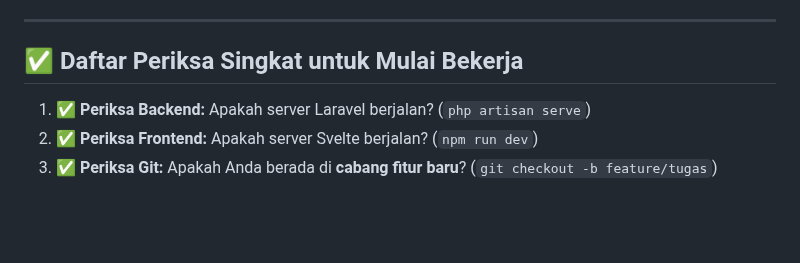
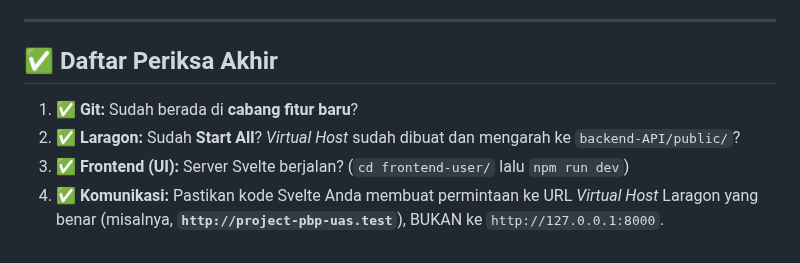
Before and after one commit to ASCENDINGHeat/project-pbp-uas, a Markdown page: README.MD, the part around one of its changes. Drawn GitHub-style; blank space fills up the shorter version.

```diff
--- a/README.MD
+++ b/README.MD
@@ -166,8 +159,9 @@ Aplikasi Svelte harus dapat dilihat di *browser* Anda, biasanya di: **`http://lo
 
 -----
 
-## ✅ Daftar Periksa Singkat untuk Mulai Bekerja
+## ✅ Daftar Periksa Akhir
 
-1.  ✅ **Periksa Backend:** Apakah server Laravel berjalan? (`php artisan serve`)
-2.  ✅ **Periksa Frontend:** Apakah server Svelte berjalan? (`npm run dev`)
-3.  ✅ **Periksa Git:** Apakah Anda berada di **cabang fitur baru**? (`git checkout -b feature/tugas`)
+1.  ✅ **Git:** Sudah berada di **cabang fitur baru**?
+2.  ✅ **Laragon:** Sudah **Start All**? *Virtual Host* sudah dibuat dan mengarah ke `backend-API/public/`?
+3.  ✅ **Frontend (UI):** Server Svelte berjalan? (`cd frontend-user/` lalu `npm run dev`)
+4.  ✅ **Komunikasi:** Pastikan kode Svelte Anda membuat permintaan ke URL *Virtual Host* Laragon yang benar (misalnya, **`http://project-pbp-uas.test`**), BUKAN ke `http://127.0.0.1:8000`.
```
Also changed, not shown: other parts of README.MD (+54 -61 lines).
